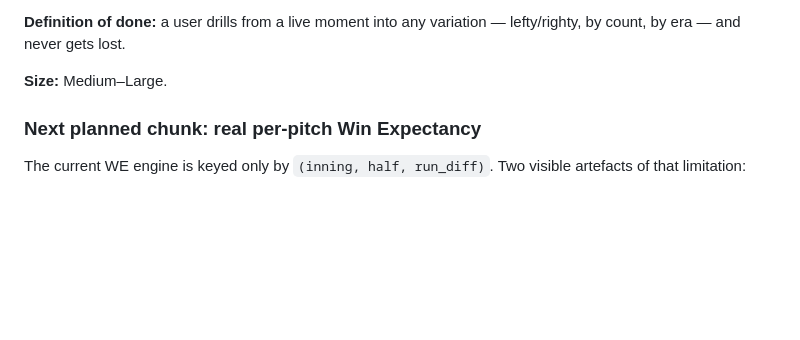
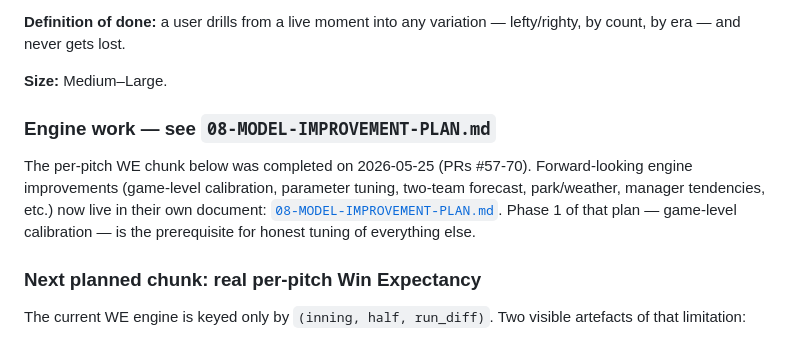
Before and after one commit to hroessner22/Baseball-stats, a Markdown page: docs/04-ROADMAP.md, the part around the change. GitHub-like rendering; blank space fills up the shorter version.

```diff
--- a/docs/04-ROADMAP.md
+++ b/docs/04-ROADMAP.md
@@ -107,6 +107,15 @@ lefty/righty, by count, by era — and never gets lost.
 
 **Size:** Medium–Large.
 
+### Engine work — see `08-MODEL-IMPROVEMENT-PLAN.md`
+
+The per-pitch WE chunk below was completed on 2026-05-25 (PRs #57-70).
+Forward-looking engine improvements (game-level calibration, parameter
+tuning, two-team forecast, park/weather, manager tendencies, etc.) now
+live in their own document: [`08-MODEL-IMPROVEMENT-PLAN.md`](08-MODEL-IMPROVEMENT-PLAN.md).
+Phase 1 of that plan — game-level calibration — is the prerequisite
+for honest tuning of everything else.
+
 ### Next planned chunk: real per-pitch Win Expectancy
 
 The current WE engine is keyed only by `(inning, half, run_diff)`. Two visible
```
Also changed, not shown: docs/08-MODEL-IMPROVEMENT-PLAN.md (added, +314 -0 lines).
